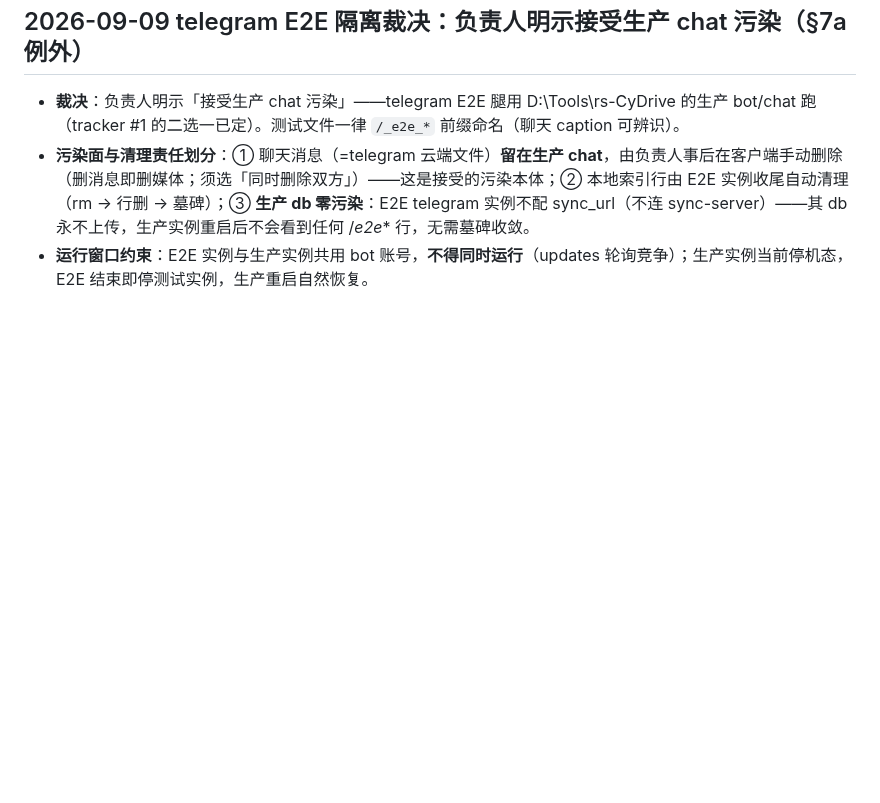
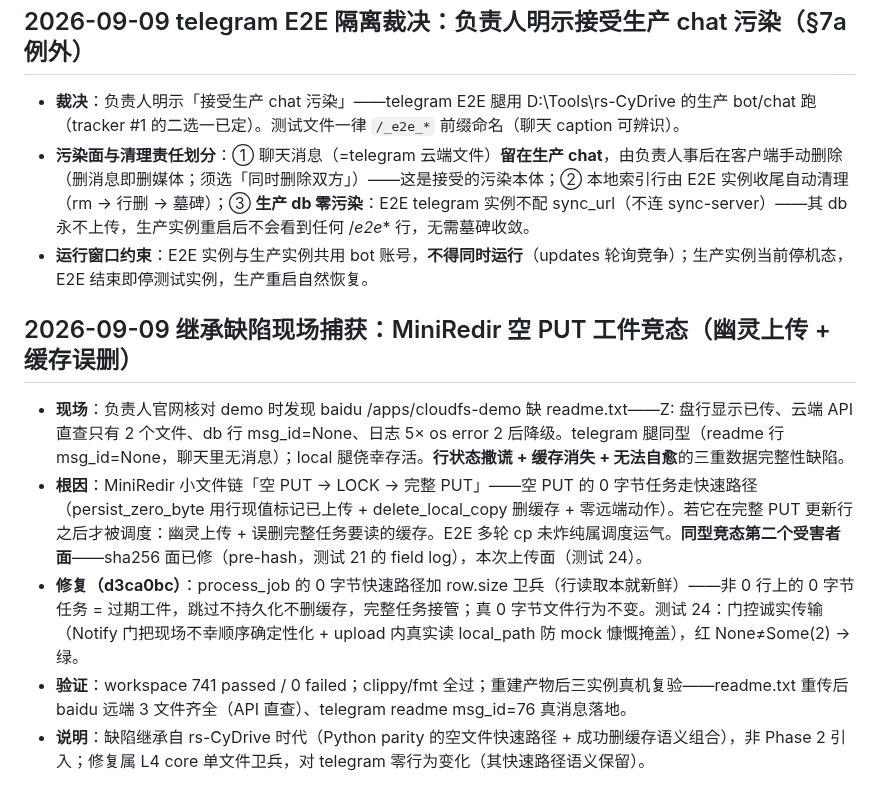
Before and after one commit to viccom/rs-cloudfs, a Markdown page: docs/decisions.md, the part around the change. Rendered like a GitHub page; blank space fills up the shorter version.

Commit message:
docs: archive the empty-PUT artifact race catch-and-fix (left uncommitted from the previous session)

```diff
--- a/docs/decisions.md
+++ b/docs/decisions.md
@@ -484,3 +484,11 @@ s-cloudfs fork 自 rs-CyDrive@9a691f2（全历史保留；remote 改名 upstream
 - **裁决**：负责人明示「接受生产 chat 污染」——telegram E2E 腿用 D:\Tools\rs-CyDrive 的生产 bot/chat 跑（tracker #1 的二选一已定）。测试文件一律 `/_e2e_*` 前缀命名（聊天 caption 可辨识）。
 - **污染面与清理责任划分**：① 聊天消息（=telegram 云端文件）**留在生产 chat**，由负责人事后在客户端手动删除（删消息即删媒体；须选「同时删除双方」）——这是接受的污染本体；② 本地索引行由 E2E 实例收尾自动清理（rm → 行删 → 墓碑）；③ **生产 db 零污染**：E2E telegram 实例不配 sync_url（不连 sync-server）——其 db 永不上传，生产实例重启后不会看到任何 /_e2e_* 行，无需墓碑收敛。
 - **运行窗口约束**：E2E 实例与生产实例共用 bot 账号，**不得同时运行**（updates 轮询竞争）；生产实例当前停机态，E2E 结束即停测试实例，生产重启自然恢复。
+
+## 2026-09-09 继承缺陷现场捕获：MiniRedir 空 PUT 工件竞态（幽灵上传 + 缓存误删）
+
+- **现场**：负责人官网核对 demo 时发现 baidu /apps/cloudfs-demo 缺 readme.txt——Z: 盘行显示已传、云端 API 直查只有 2 个文件、db 行 msg_id=None、日志 5× os error 2 后降级。telegram 腿同型（readme 行 msg_id=None，聊天里无消息）；local 腿侥幸存活。**行状态撒谎 + 缓存消失 + 无法自愈**的三重数据完整性缺陷。
+- **根因**：MiniRedir 小文件链「空 PUT → LOCK → 完整 PUT」——空 PUT 的 0 字节任务走快速路径（persist_zero_byte 用行现值标记已上传 + delete_local_copy 删缓存 + 零远端动作）。若它在完整 PUT 更新行之后才被调度：幽灵上传 + 误删完整任务要读的缓存。E2E 多轮 cp 未炸纯属调度运气。**同型竞态第二个受害者面**——sha256 面已修（pre-hash，测试 21 的 field log），本次上传面（测试 24）。
+- **修复（d3ca0bc）**：process_job 的 0 字节快速路径加 row.size 卫兵（行读取本就新鲜）——非 0 行上的 0 字节任务 = 过期工件，跳过不持久化不删缓存，完整任务接管；真 0 字节文件行为不变。测试 24：门控诚实传输（Notify 门把现场不幸顺序确定性化 + upload 内真实读 local_path 防 mock 慷慨掩盖），红 None≠Some(2) → 绿。
+- **验证**：workspace 741 passed / 0 failed；clippy/fmt 全过；重建产物后三实例真机复验——readme.txt 重传后 baidu 远端 3 文件齐全（API 直查）、telegram readme msg_id=76 真消息落地。
+- **说明**：缺陷继承自 rs-CyDrive 时代（Python parity 的空文件快速路径 + 成功删缓存语义组合），非 Phase 2 引入；修复属 L4 core 单文件卫兵，对 telegram 零行为变化（其快速路径语义保留）。
```
